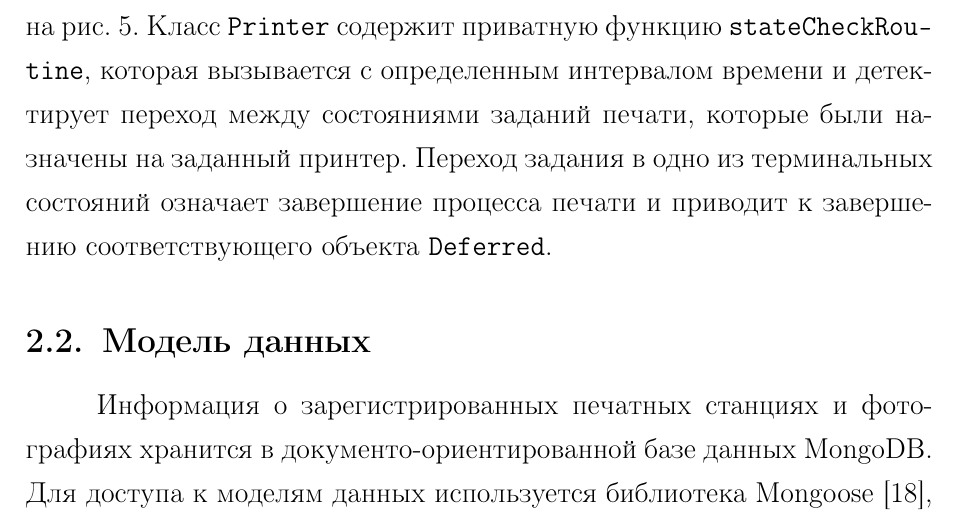
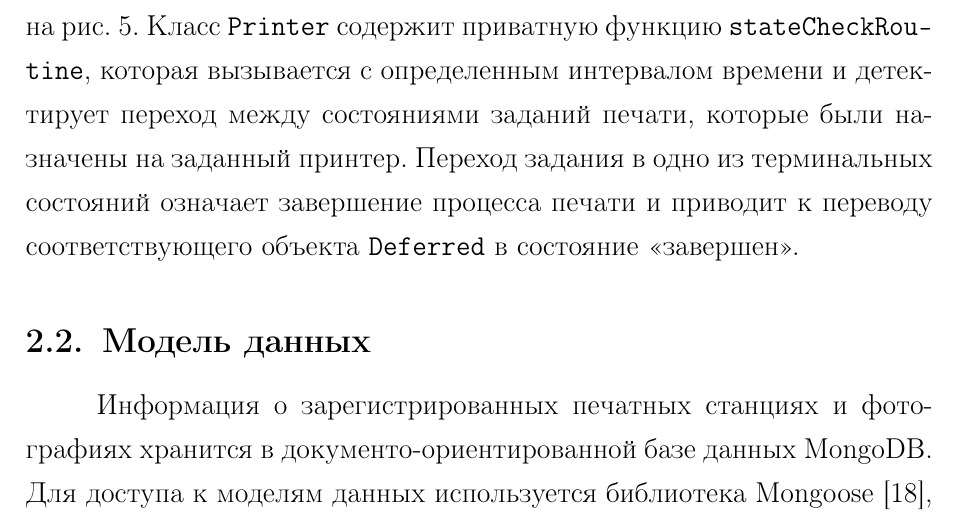
Before and after one commit to molefrog/thesis, a LaTeX thesis (thesis.tex): part of page 18 of 37, cut so that both start at the same text. Compiled offline with pdfLaTeX.

Commit message:
Правки по Deferred

```diff
--- a/thesis.tex
+++ b/thesis.tex
@@ -480,7 +480,9 @@ Procedure Call) благодаря механизму подтверждений
 Возможные переходы между описанными состояниями приведены на рис. \ref{fig:StateMachine}. Класс \texttt{Printer} содержит
 приватную функцию \texttt{stateCheckRou\-ti\-ne}, которая вызывается с определенным интервалом времени и детектирует
 переход между состояниями заданий печати, которые были назначены на заданный принтер. Переход задания в одно из терминальных
-состояний означает завершение процесса печати и приводит к завершению соответствующего объекта \texttt{Deferred}.
+состояний означает завершение процесса печати и приводит к переводу соответствующего объекта \texttt{Deferred} в состояние
+<<завершен>>.
+
 % Не очень понятно, что значит "завершение объекта"?
 
 \subsection{Модель данных}
```
Also changed, not shown: thesis.pdf.
